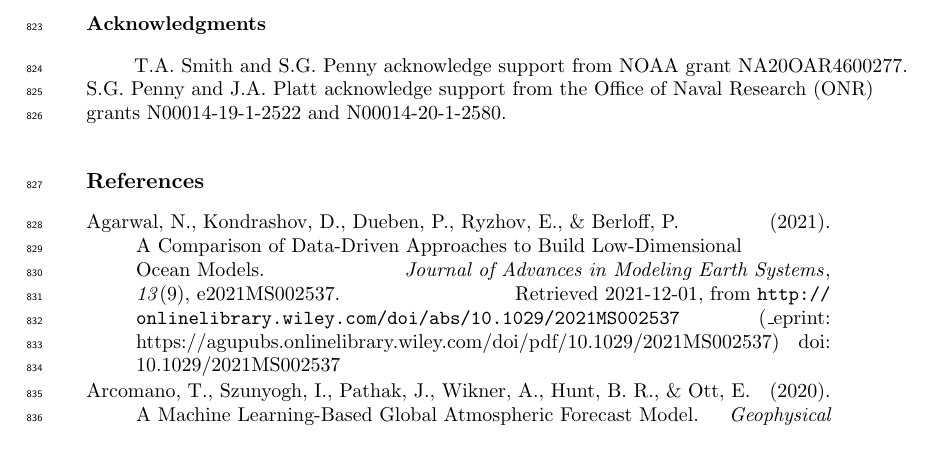
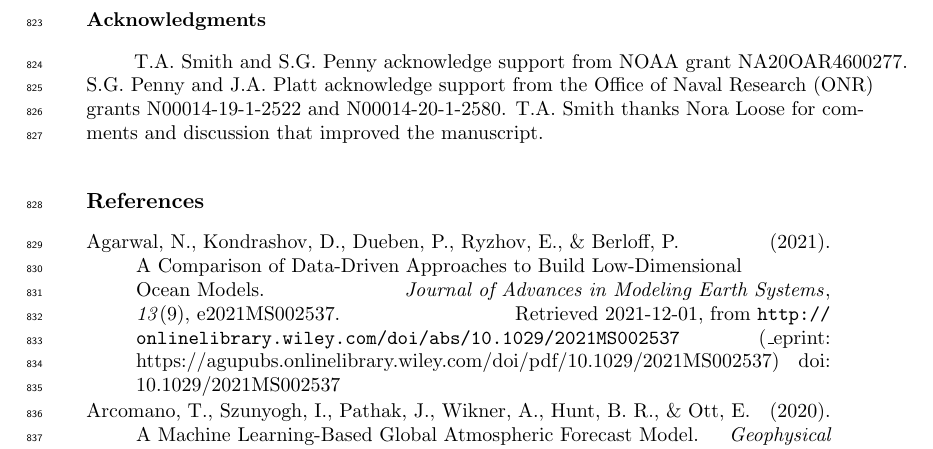
Before and after one commit to timothyas/rc-gfd, a LaTeX document (tex/main.tex): part of page 27 of 34, cut so that both start at the same text. Compiled offline with pdfLaTeX.

Commit message:
acknowledgements

```diff
--- a/tex/main.tex
+++ b/tex/main.tex
@@ -169,6 +169,7 @@ found at \url{https://github.com/timothyas/rc-gfd}.
 T.A. Smith and S.G. Penny acknowledge support from NOAA grant NA20OAR4600277.
 S.G. Penny and J.A. Platt acknowledge support from the Office of Naval Research
 (ONR) grants N00014-19-1-2522 and N00014-20-1-2580.
+T.A. Smith thanks Nora Loose for comments and discussion that improved the manuscript.
 
 
 %% ------------------------------------------------------------------------ %%
```
